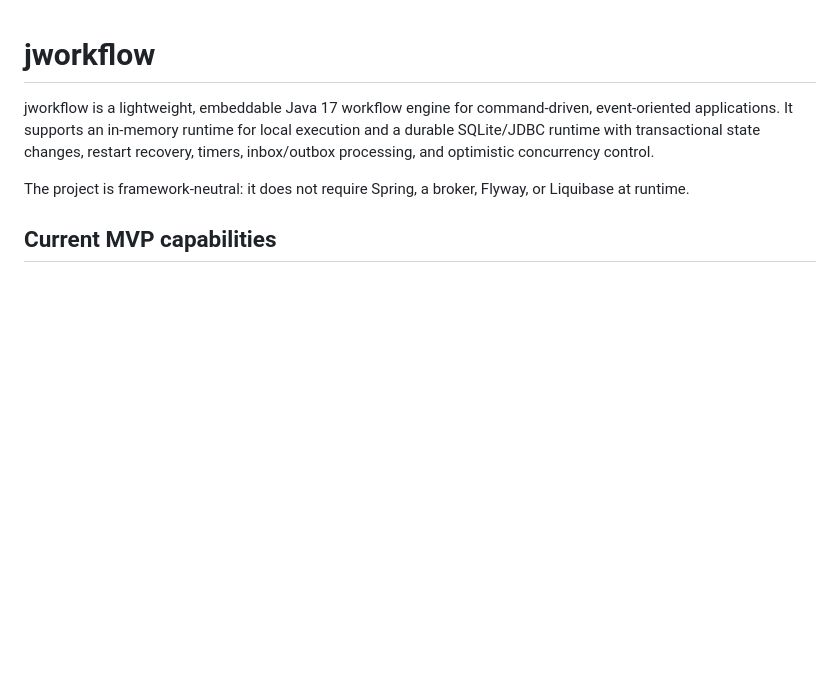
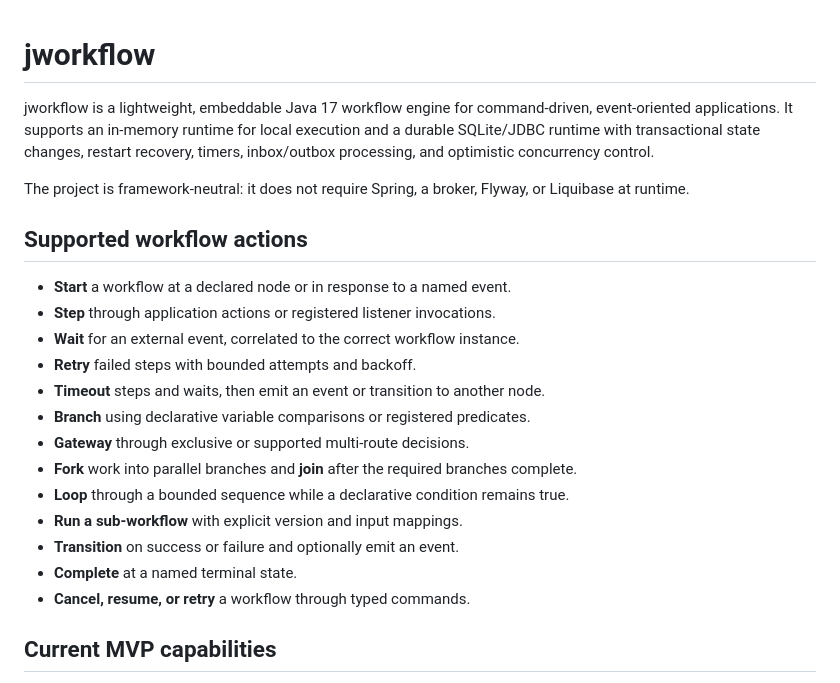
Before and after one commit to fplatten/jworkflow, a Markdown page: README.md, the part around the change. Drawn GitHub-style; blank space fills up the shorter version.

Commit message:
Document supported workflow actions

```diff
--- a/README.md
+++ b/README.md
@@ -3,6 +3,22 @@
 jworkflow is a lightweight, embeddable Java 17 workflow engine for command-driven, event-oriented applications. It supports an in-memory runtime for local execution and a durable SQLite/JDBC runtime with transactional state changes, restart recovery, timers, inbox/outbox processing, and optimistic concurrency control.
 
 The project is framework-neutral: it does not require Spring, a broker, Flyway, or Liquibase at runtime.
+
+## Supported workflow actions
+
+- **Start** a workflow at a declared node or in response to a named event.
+- **Step** through application actions or registered listener invocations.
+- **Wait** for an external event, correlated to the correct workflow instance.
+- **Retry** failed steps with bounded attempts and backoff.
+- **Timeout** steps and waits, then emit an event or transition to another node.
+- **Branch** using declarative variable comparisons or registered predicates.
+- **Gateway** through exclusive or supported multi-route decisions.
+- **Fork** work into parallel branches and **join** after the required branches complete.
+- **Loop** through a bounded sequence while a declarative condition remains true.
+- **Run a sub-workflow** with explicit version and input mappings.
+- **Transition** on success or failure and optionally emit an event.
+- **Complete** at a named terminal state.
+- **Cancel, resume, or retry** a workflow through typed commands.
 
 ## Current MVP capabilities
 
```
